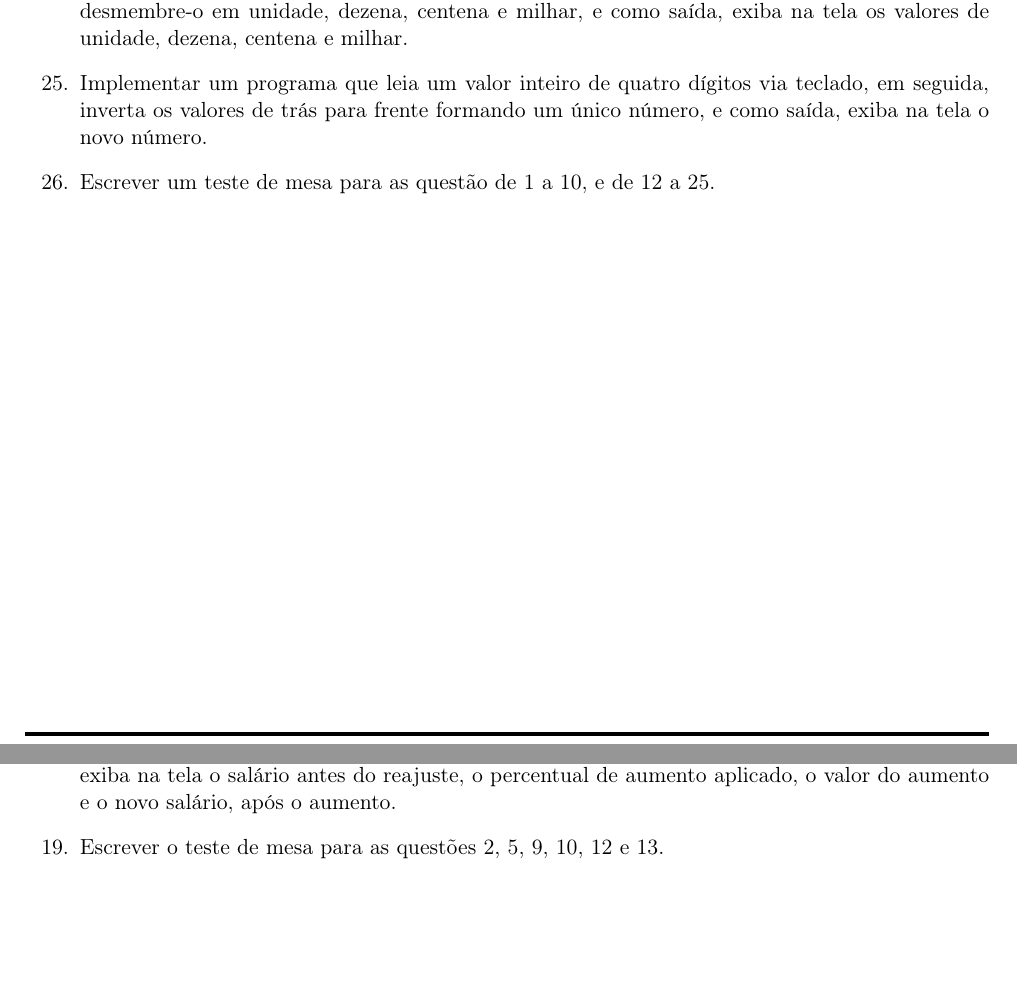
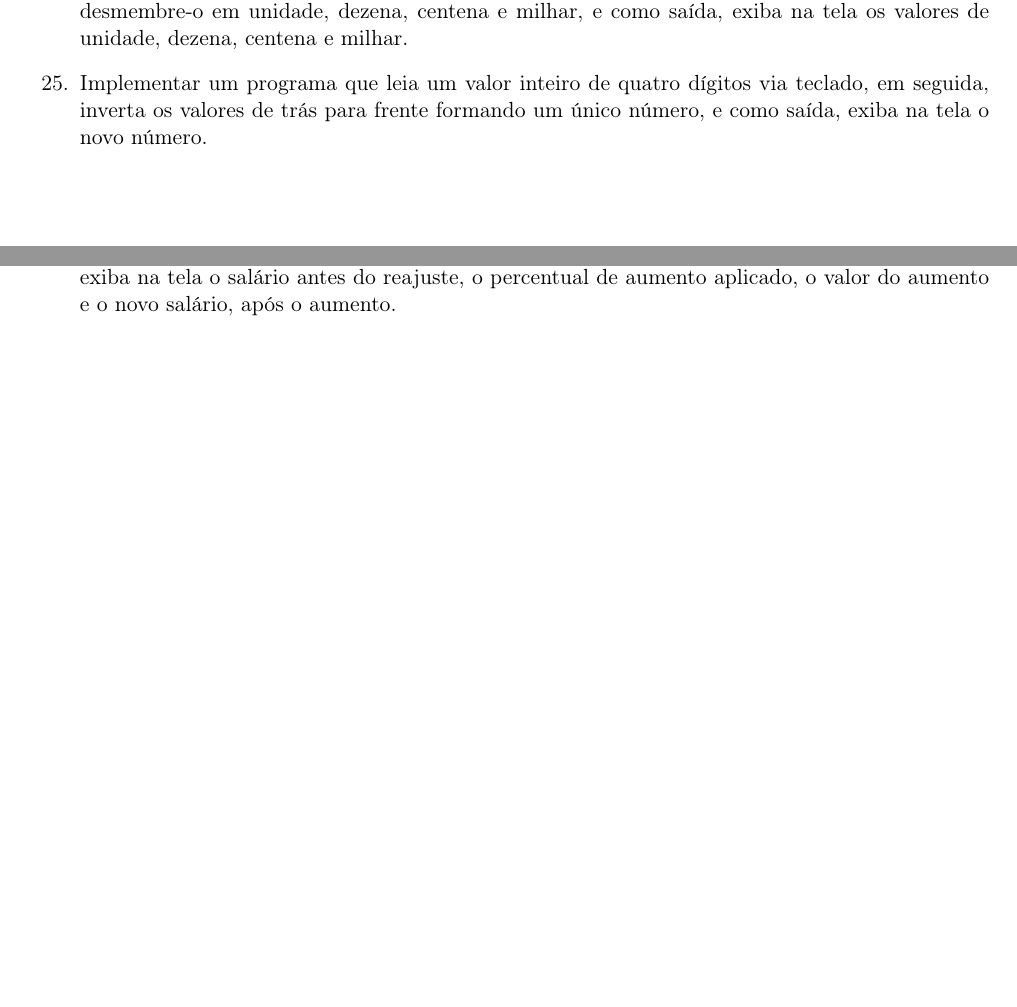
Before and after one commit to diegosilveiracn/exercicios_fundamentos_de_programacao, a LaTeX document (documento.tex): two parts of pages 4 and 6 of 9, joined at a grey line, cut so that both start at the same text, the shorter picture padded with empty space. Compiled offline with pdfLaTeX.

Commit message:
Removento as questões de teste de mesa.

```diff
--- a/documento.tex
+++ b/documento.tex
@@ -226,8 +226,6 @@ e \_.
 	\item  Implementar um programa que leia um valor inteiro de quatro dígitos via teclado, em seguida,
 	inverta os valores de trás para frente formando um único número, e como saída, exiba na tela o
 	novo número.
-
-	\item Escrever um teste de mesa para as questão de 1 a 10, e de 12 a 25.
 \end{enumerate}
 
 \newpage
@@ -312,8 +310,6 @@ e \_.
 	1.500,00 - aumento de 10\%; e salários de R\$ 1.500,00 em diante - aumento de 5\%.), e como saída,
 	exiba na tela o salário antes do reajuste, o percentual de aumento aplicado, o valor do aumento
 	e o novo salário, após o aumento.
-
-	\item  Escrever o teste de mesa para as questões 2, 5, 9, 10, 12 e 13.
 \end{enumerate}
 
 \newpage
```
Also changed, not shown: documento.pdf, documento.tex (6 more changed lines).
